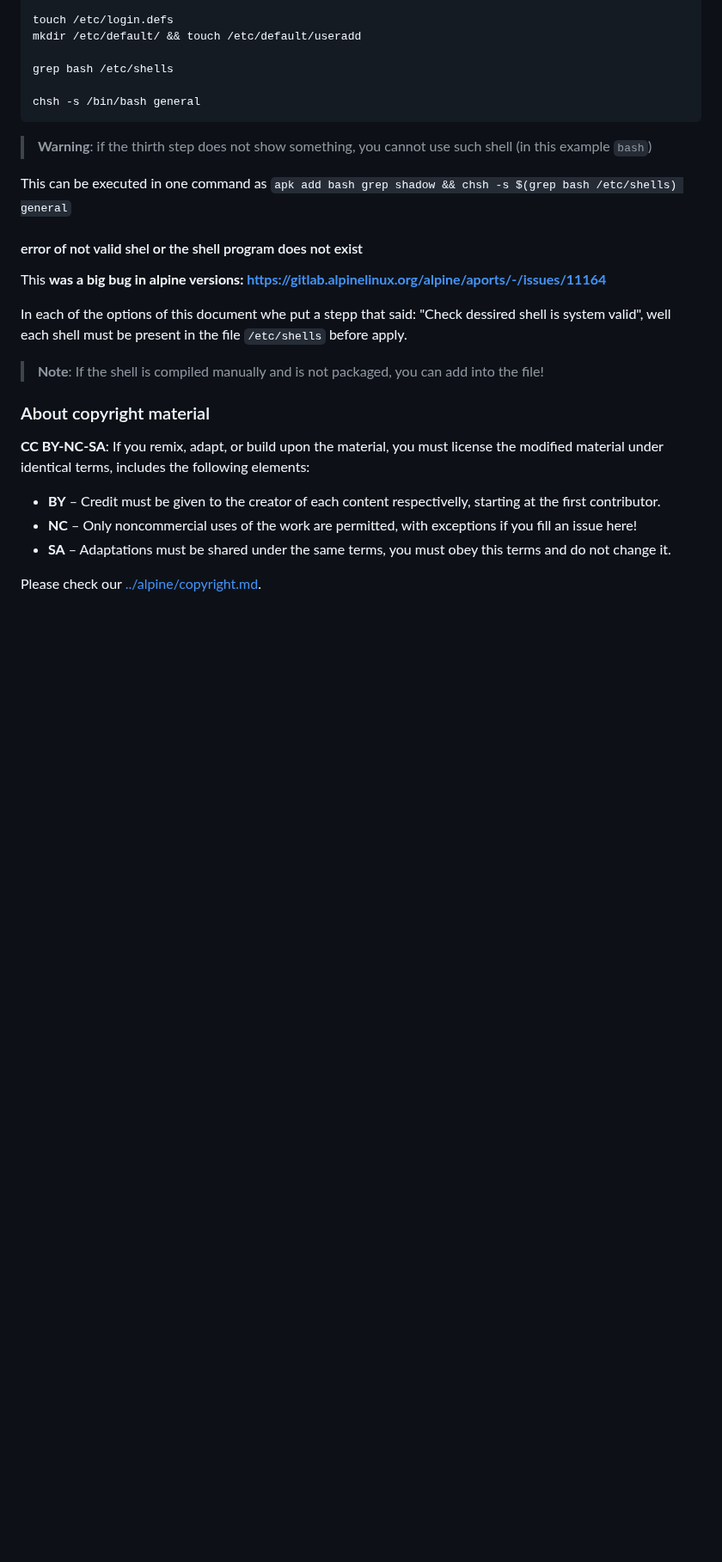
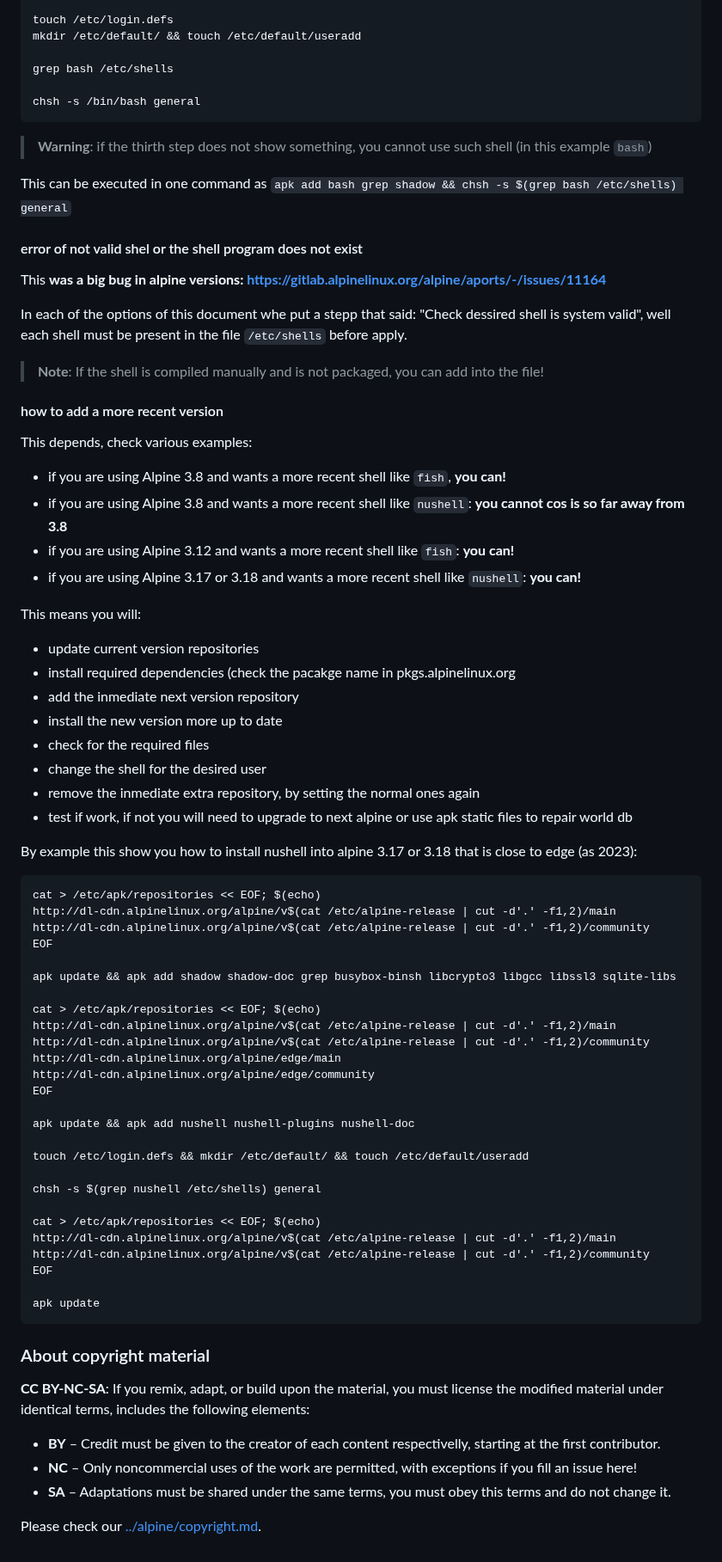
Before and after one commit to venenux/alpine-wiki, a Markdown page: documents/alpine-newbie-shells.md, the part around one of its changes. Shown at 86% size. GitHub-like rendering; blank space fills up the shorter version.

Commit message:
documents - shells - how to added nushell and any other from more recent or edge

````diff
--- a/documents/alpine-newbie-shells.md
+++ b/documents/alpine-newbie-shells.md
@@ -112,6 +113,57 @@ well each shell must be present in the file `/etc/shells` before apply.
 
 > **Note**: If the shell is compiled manually and is not packaged, you can add into the file!
 
+#### how to add a more recent version
+
+This depends, check various examples:
+
+* if you are using Alpine 3.8 and wants a more recent shell like `fish`, **you can!**
+* if you are using Alpine 3.8 and wants a more recent shell like `nushell`: **you cannot cos is so far away from 3.8**
+* if you are using Alpine 3.12 and wants a more recent shell like `fish`: **you can!**
+* if you are using Alpine 3.17 or 3.18 and wants a more recent shell like `nushell`: **you can!**
+
+This means you will:
+
+* update current version repositories
+* install required dependencies (check the pacakge name in pkgs.alpinelinux.org
+* add the inmediate next version repository
+* install the new version more up to date
+* check for the required files
+* change the shell for the desired user
+* remove the inmediate extra repository, by setting the normal ones again
+* test if work, if not you will need to upgrade to next alpine or use apk static files to repair world db
+
+By example this show you how to install nushell into alpine 3.17 or 3.18 that is close to edge (as 2023):
+
+```
+cat > /etc/apk/repositories << EOF; $(echo)
+http://dl-cdn.alpinelinux.org/alpine/v$(cat /etc/alpine-release | cut -d'.' -f1,2)/main
+http://dl-cdn.alpinelinux.org/alpine/v$(cat /etc/alpine-release | cut -d'.' -f1,2)/community
+EOF
+
+apk update && apk add shadow shadow-doc grep busybox-binsh libcrypto3 libgcc libssl3 sqlite-libs
+
+cat > /etc/apk/repositories << EOF; $(echo)
+http://dl-cdn.alpinelinux.org/alpine/v$(cat /etc/alpine-release | cut -d'.' -f1,2)/main
+http://dl-cdn.alpinelinux.org/alpine/v$(cat /etc/alpine-release | cut -d'.' -f1,2)/community
+http://dl-cdn.alpinelinux.org/alpine/edge/main
+http://dl-cdn.alpinelinux.org/alpine/edge/community
+EOF
+
+apk update && apk add nushell nushell-plugins nushell-doc
+
+touch /etc/login.defs && mkdir /etc/default/ && touch /etc/default/useradd
+
+chsh -s $(grep nushell /etc/shells) general
+
+cat > /etc/apk/repositories << EOF; $(echo)
+http://dl-cdn.alpinelinux.org/alpine/v$(cat /etc/alpine-release | cut -d'.' -f1,2)/main
+http://dl-cdn.alpinelinux.org/alpine/v$(cat /etc/alpine-release | cut -d'.' -f1,2)/community
+EOF
+
+apk update
+```
+
 ### About copyright material
 
 **CC BY-NC-SA**: If you remix, adapt, or build upon the material, you must license the modified
````
Also changed, not shown: other parts of documents/alpine-newbie-shells.md (+8 -7 lines).
